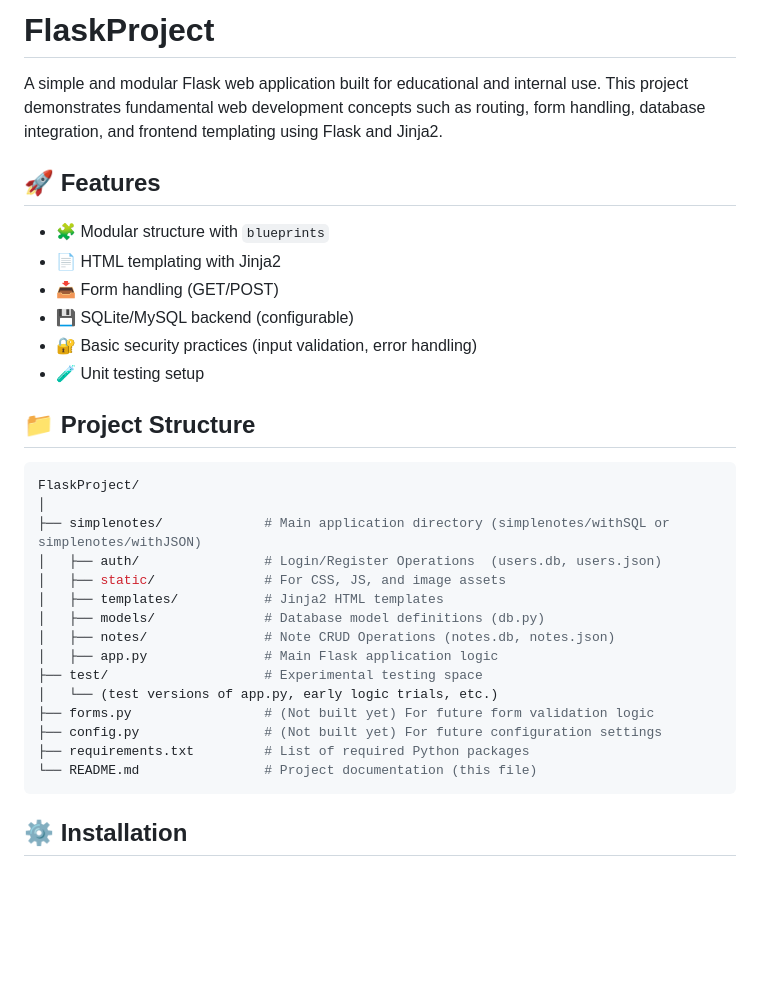
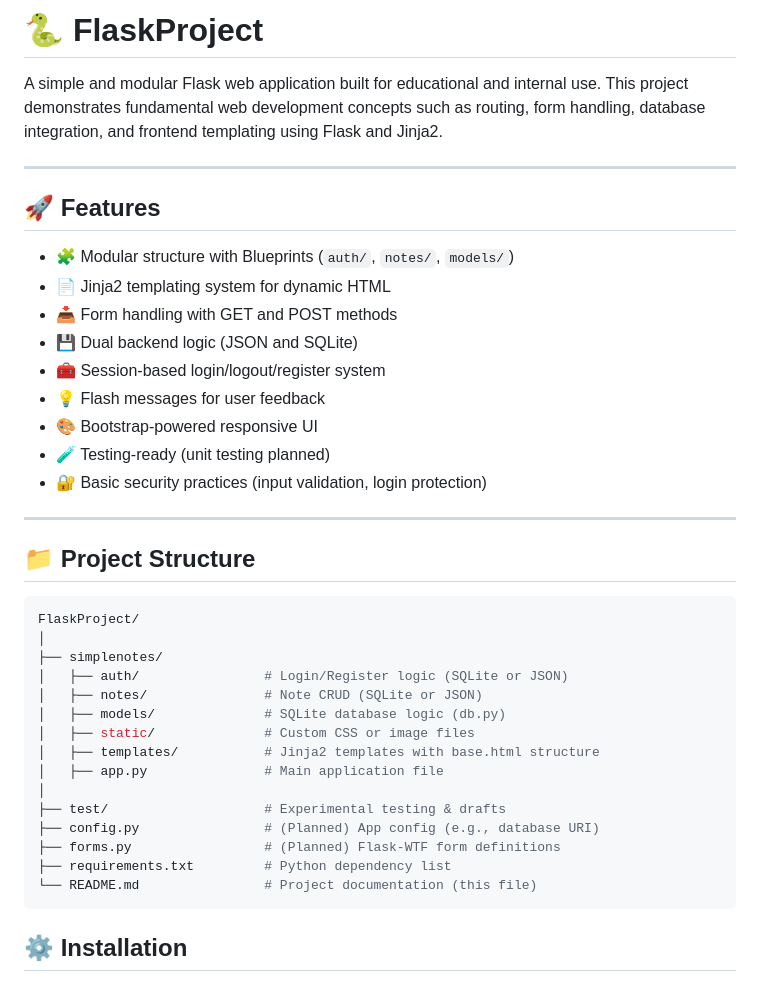
Before and after one commit to GkhanTpz/FlaskProjects, a Markdown page: README.md, the part around the change printed below. Drawn GitHub-style; blank space fills up the shorter version.

````diff
--- a/README.md
+++ b/README.md
@@ -1,33 +1,40 @@
-# FlaskProject
+# 🐍 FlaskProject
 
 A simple and modular Flask web application built for educational and internal use. This project demonstrates fundamental web development concepts such as routing, form handling, database integration, and frontend templating using Flask and Jinja2.
 
+---
+
 ## 🚀 Features
 
-- 🧩 Modular structure with `blueprints`
-- 📄 HTML templating with Jinja2
-- 📥 Form handling (GET/POST)
-- 💾 SQLite/MySQL backend (configurable)
-- 🔐 Basic security practices (input validation, error handling)
-- 🧪 Unit testing setup
+- 🧩 Modular structure with Blueprints (`auth/`, `notes/`, `models/`)
+- 📄 Jinja2 templating system for dynamic HTML
+- 📥 Form handling with GET and POST methods
+- 💾 Dual backend logic (JSON and SQLite)
+- 🧰 Session-based login/logout/register system
+- 💡 Flash messages for user feedback
+- 🎨 Bootstrap-powered responsive UI
+- 🧪 Testing-ready (unit testing planned)
+- 🔐 Basic security practices (input validation, login protection)
+
+---
 
 ## 📁 Project Structure
 
 ```bash
 FlaskProject/
 │
-├── simplenotes/             # Main application directory (simplenotes/withSQL or simplenotes/withJSON)
-│   ├── auth/                # Login/Register Operations  (users.db, users.json)
-│   ├── static/              # For CSS, JS, and image assets
-│   ├── templates/           # Jinja2 HTML templates
-│   ├── models/              # Database model definitions (db.py)
-│   ├── notes/               # Note CRUD Operations (notes.db, notes.json)
-│   ├── app.py               # Main Flask application logic
-├── test/                    # Experimental testing space
-│   └── (test versions of app.py, early logic trials, etc.)
-├── forms.py                 # (Not built yet) For future form validation logic
-├── config.py                # (Not built yet) For future configuration settings
-├── requirements.txt         # List of required Python packages
+├── simplenotes/
+│   ├── auth/                # Login/Register logic (SQLite or JSON)
+│   ├── notes/               # Note CRUD (SQLite or JSON)
+│   ├── models/              # SQLite database logic (db.py)
+│   ├── static/              # Custom CSS or image files
+│   ├── templates/           # Jinja2 templates with base.html structure
+│   ├── app.py               # Main application file
+│
+├── test/                    # Experimental testing & drafts
+├── config.py                # (Planned) App config (e.g., database URI)
+├── forms.py                 # (Planned) Flask-WTF form definitions
+├── requirements.txt         # Python dependency list
 └── README.md                # Project documentation (this file)
 ```
 
````
Also changed, not shown: other parts of README.md (+29 -22 lines).
